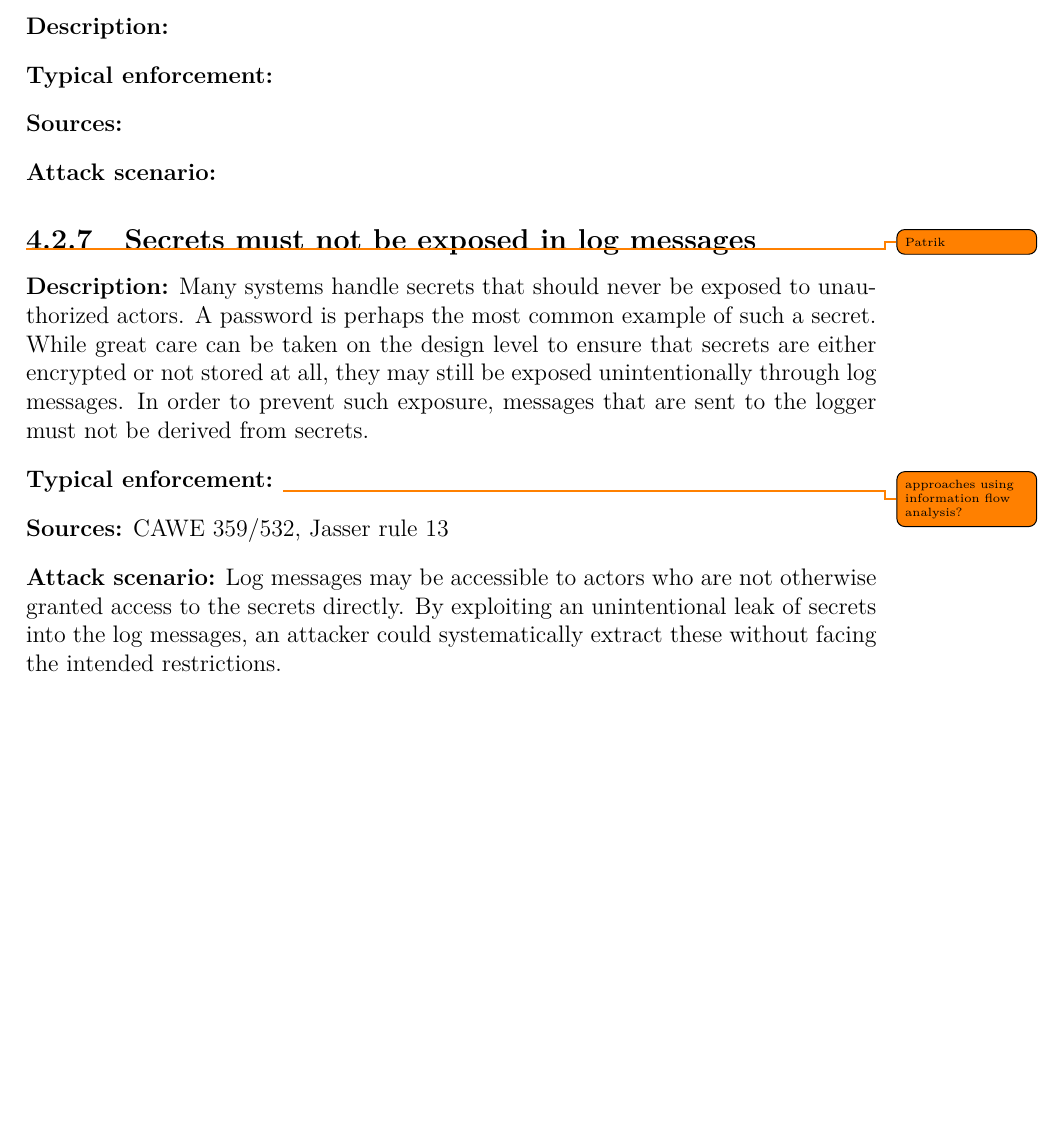
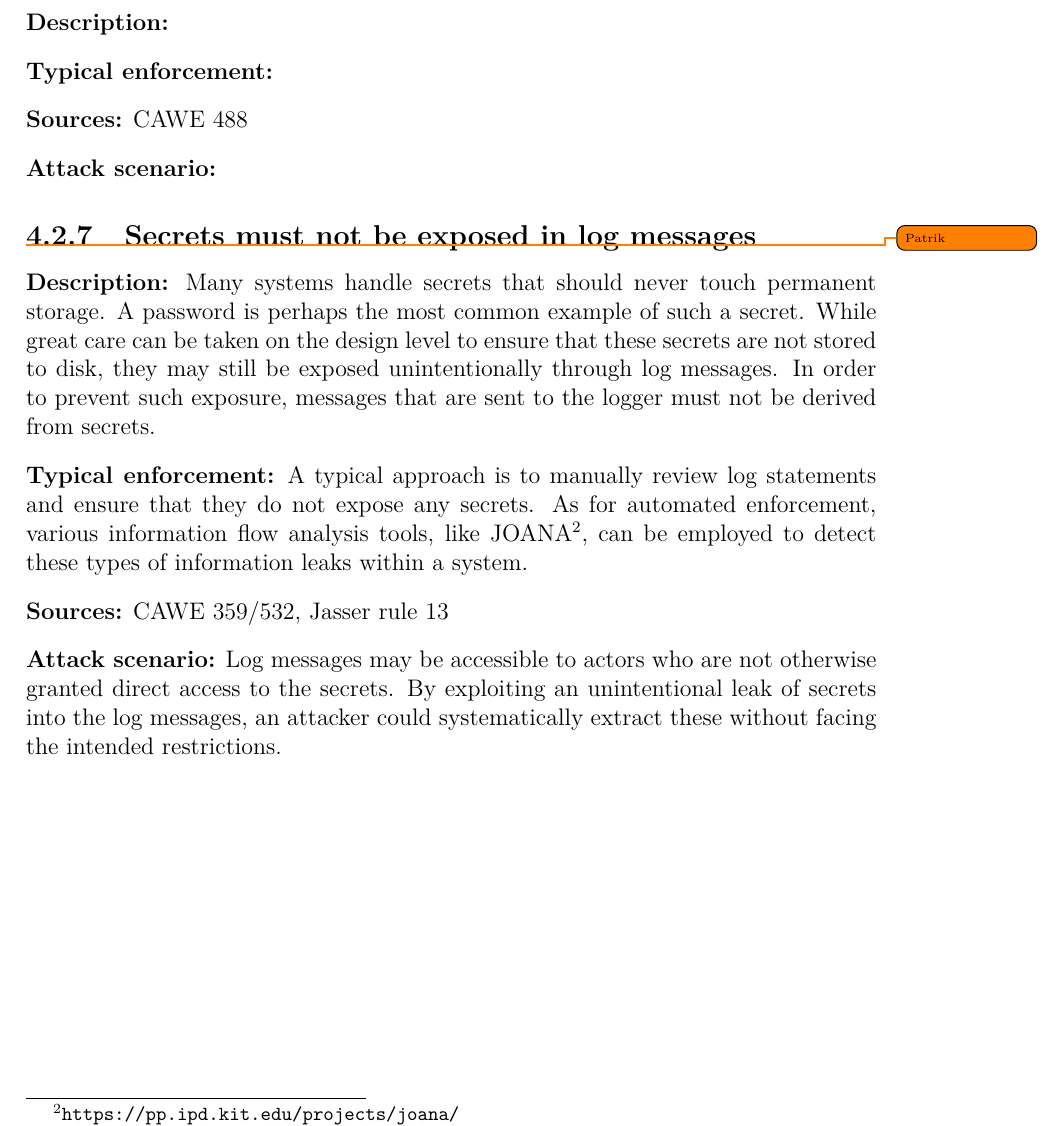
Before and after one commit to MarcusRandevik/SecArchUnit, a LaTeX thesis (Main.tex, which reads include/Selection.tex): part of page 25 of 33, cut so that both start at the same text, the shorter picture padded with empty space. Compiled offline with pdfLaTeX.

Commit message:
Sync with Overleaf

```diff
--- a/include/Selection.tex
+++ b/include/Selection.tex
@@ -144,16 +144,16 @@ As explained in Section~\ref{sec:limitations}, the aim is not to demonstrate the
 
  \textbf{Typical enforcement:}
 
- \textbf{Sources:}
+ \textbf{Sources:} CAWE 488
 
  \textbf{Attack scenario:}
 
 \subsection{Secrets must not be exposed in log messages}\todo{Patrik}
 
-\textbf{Description:} Many systems handle secrets that should never be exposed to unauthorized actors. A password is perhaps the most common example of such a secret. While great care can be taken on the design level to ensure that secrets are either encrypted or not stored at all, they may still be exposed unintentionally through log messages. In order to prevent such exposure, messages that are sent to the logger must not be derived from secrets.
+\textbf{Description:} Many systems handle secrets that should never touch permanent storage. A password is perhaps the most common example of such a secret. While great care can be taken on the design level to ensure that these secrets are not stored to disk, they may still be exposed unintentionally through log messages. In order to prevent such exposure, messages that are sent to the logger must not be derived from secrets.
 
- \textbf{Typical enforcement:} \todo{approaches using information flow analysis?}
+ \textbf{Typical enforcement:} A typical approach is to manually review log statements and ensure that they do not expose any secrets. As for automated enforcement, various information flow analysis tools, like JOANA\footnote{\url{https://pp.ipd.kit.edu/projects/joana/}}, can be employed to detect these types of information leaks within a system.
 
  \textbf{Sources:} CAWE 359/532, Jasser rule 13
 
- \textbf{Attack scenario:} Log messages may be accessible to actors who are not otherwise granted access to the secrets directly. By exploiting an unintentional leak of secrets into the log messages, an attacker could systematically extract these without facing the intended restrictions.
+ \textbf{Attack scenario:} Log messages may be accessible to actors who are not otherwise granted direct access to the secrets. By exploiting an unintentional leak of secrets into the log messages, an attacker could systematically extract these without facing the intended restrictions.
```
Also changed, not shown: Thesis.pdf, include/Selection.tex (2 more changed lines).
